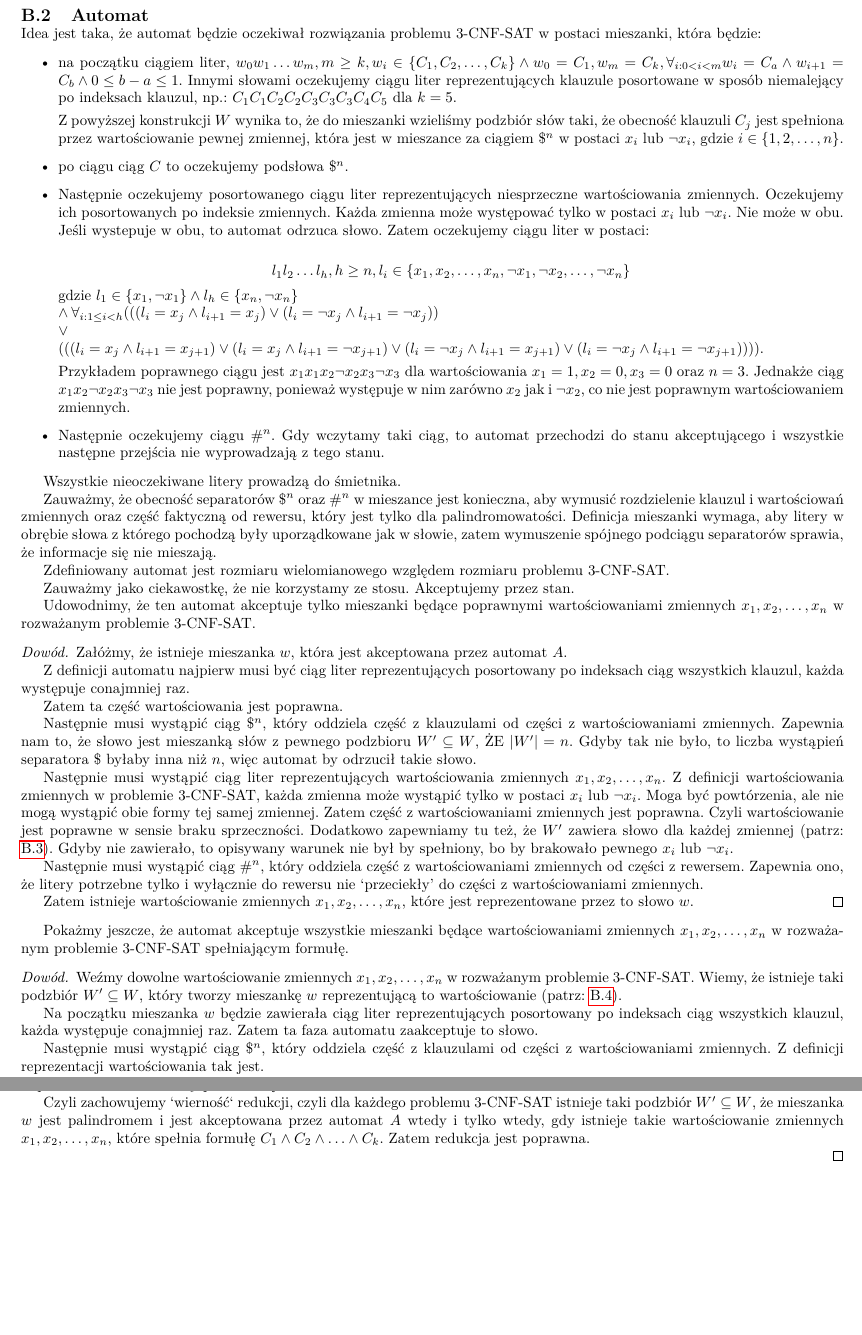
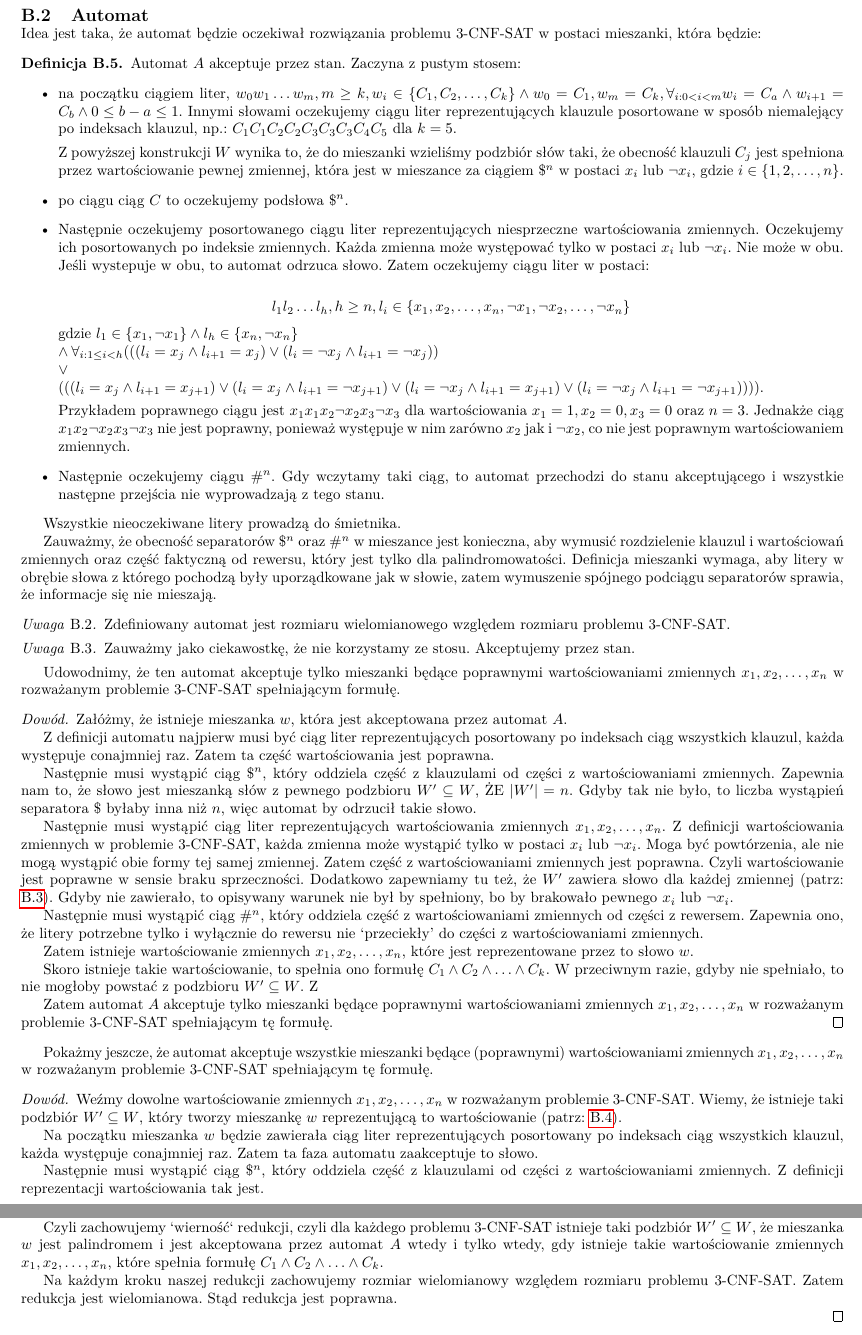
Before and after one commit to MrD4rkne/laac, a LaTeX document (pwd4/pwd4.tex): two parts of pages 2 and 3 of 3, joined at a grey line, cut so that both start at the same text, the shorter picture padded with empty space. Compiled offline with pdfLaTeX.

Commit message:
Refactor NP section to clarify automaton's expectations and improve definitions for 3-CNF-SAT mixtures

```diff
--- a/pwd4/pwd4.tex
+++ b/pwd4/pwd4.tex
@@ -146,6 +146,8 @@
      Idea jest taka, że automat będzie oczekiwał rozwiązania problemu 3-CNF-SAT w
      postaci mieszanki, która będzie:
 
+     \begin{definition}
+         Automat $A$ akceptuje przez stan. Zaczyna z pustym stosem:
          \begin{itemize}
 
              \item na początku ciągiem liter, $w_0 w_1 \ldots w_m, m \geq k, w_i \in \{ C_1, C_2,
@@ -194,23 +196,29 @@
          uporządkowane jak w słowie, zatem wymuszenie spójnego podciągu separatorów
          sprawia, że informacje się nie mieszają.
 
+     \end{definition}
+
+     \begin{remark}
          Zdefiniowany automat jest rozmiaru wielomianowego względem rozmiaru problemu
          3-CNF-SAT.
+     \end{remark}
 
+     \begin{remark}
          Zauważmy jako ciekawostkę, że nie korzystamy ze stosu. Akceptujemy przez stan.
+
+     \end{remark}
 
      Udowodnimy, że ten automat akceptuje tylko mieszanki będące poprawnymi
      wartościowaniami zmiennych $x_1, x_2, \ldots, x_n$ w rozważanym problemie
-     3-CNF-SAT.
+     3-CNF-SAT spełniającym formułę.
 
      \begin{proof}
          Załóżmy, że istnieje mieszanka $w$, która jest akceptowana przez automat
          $A$.
 
          Z definicji automatu najpierw musi być ciąg liter reprezentujących posortowany
-         po indeksach ciąg wszystkich klauzul, każda występuje conajmniej raz.
-
-         Zatem ta część wartościowania jest poprawna.
+         po indeksach ciąg wszystkich klauzul, każda występuje conajmniej raz. Zatem ta
+         część wartościowania jest poprawna.
 
          Następnie musi wystąpić ciąg $ \$^n $, który oddziela część z klauzulami od
          części z wartościowaniami zmiennych. Zapewnia nam to, że słowo jest mieszanką
@@ -234,11 +242,19 @@
 
          Zatem istnieje wartościowanie zmiennych $x_1, x_2, \ldots, x_n$, które jest
          reprezentowane przez to słowo $w$.
+
+         Skoro istnieje takie wartościowanie, to spełnia ono formułę $C_1 \land C_2
+             \land \ldots \land C_k$. W przeciwnym razie, gdyby nie spełniało, to nie
+         mogłoby powstać z podzbioru $W' \subseteq W$. Z
+
+         Zatem automat $A$ akceptuje tylko mieszanki będące poprawnymi wartościowaniami
+         zmiennych $x_1, x_2, \ldots, x_n$ w rozważanym problemie 3-CNF-SAT spełniającym
+         tę formułę.
      \end{proof}
 
-     Pokażmy jeszcze, że automat akceptuje wszystkie mieszanki będące
+     Pokażmy jeszcze, że automat akceptuje wszystkie mieszanki będące (poprawnymi)
      wartościowaniami zmiennych $x_1, x_2, \ldots, x_n$ w rozważanym problemie
-     3-CNF-SAT spełniającym formułę.
+     3-CNF-SAT spełniającym tę formułę.
 
      \begin{proof}
          Weźmy dowolne wartościowanie zmiennych $x_1, x_2, \ldots, x_n$ w rozważanym problemie 3-CNF-SAT.
@@ -296,7 +313,11 @@
      istnieje taki podzbiór $W' \subseteq W$, że mieszanka $w$ jest palindromem i
      jest akceptowana przez automat $A$ wtedy i tylko wtedy, gdy istnieje takie
      wartościowanie zmiennych $x_1, x_2, \ldots, x_n$, które spełnia formułę $C_1
-         \land C_2 \land \ldots \land C_k$. Zatem redukcja jest poprawna.
+         \land C_2 \land \ldots \land C_k$.
+
+     Na każdym kroku naszej redukcji zachowujemy rozmiar wielomianowy względem
+     rozmiaru problemu 3-CNF-SAT. Zatem redukcja jest wielomianowa. Stąd redukcja
+     jest poprawna.
 
  \end{proof}
 
```
Also changed, not shown: pwd4/pwd4.tex (14 more changed lines). Lines whose indentation alone changed are shown as unchanged.
